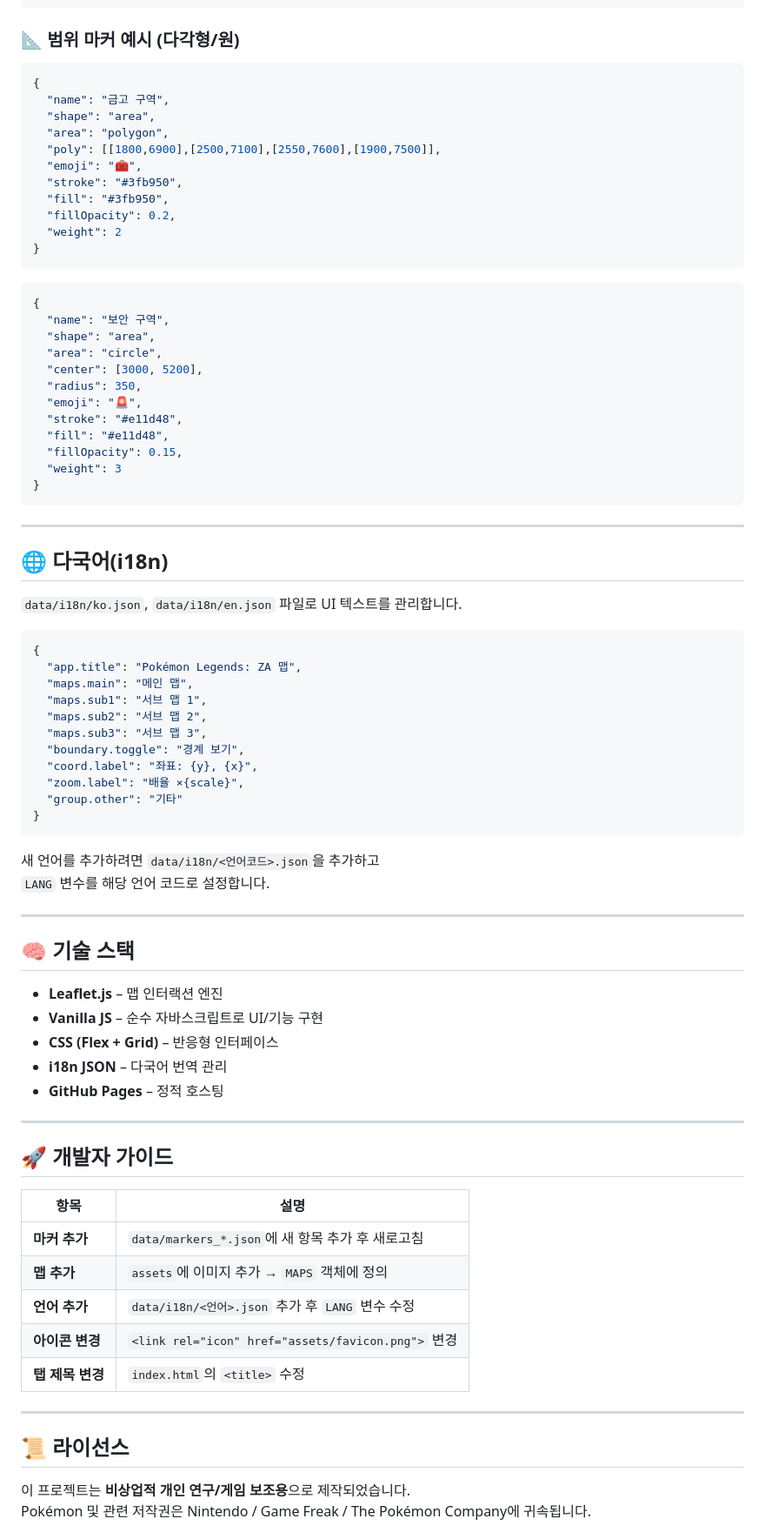
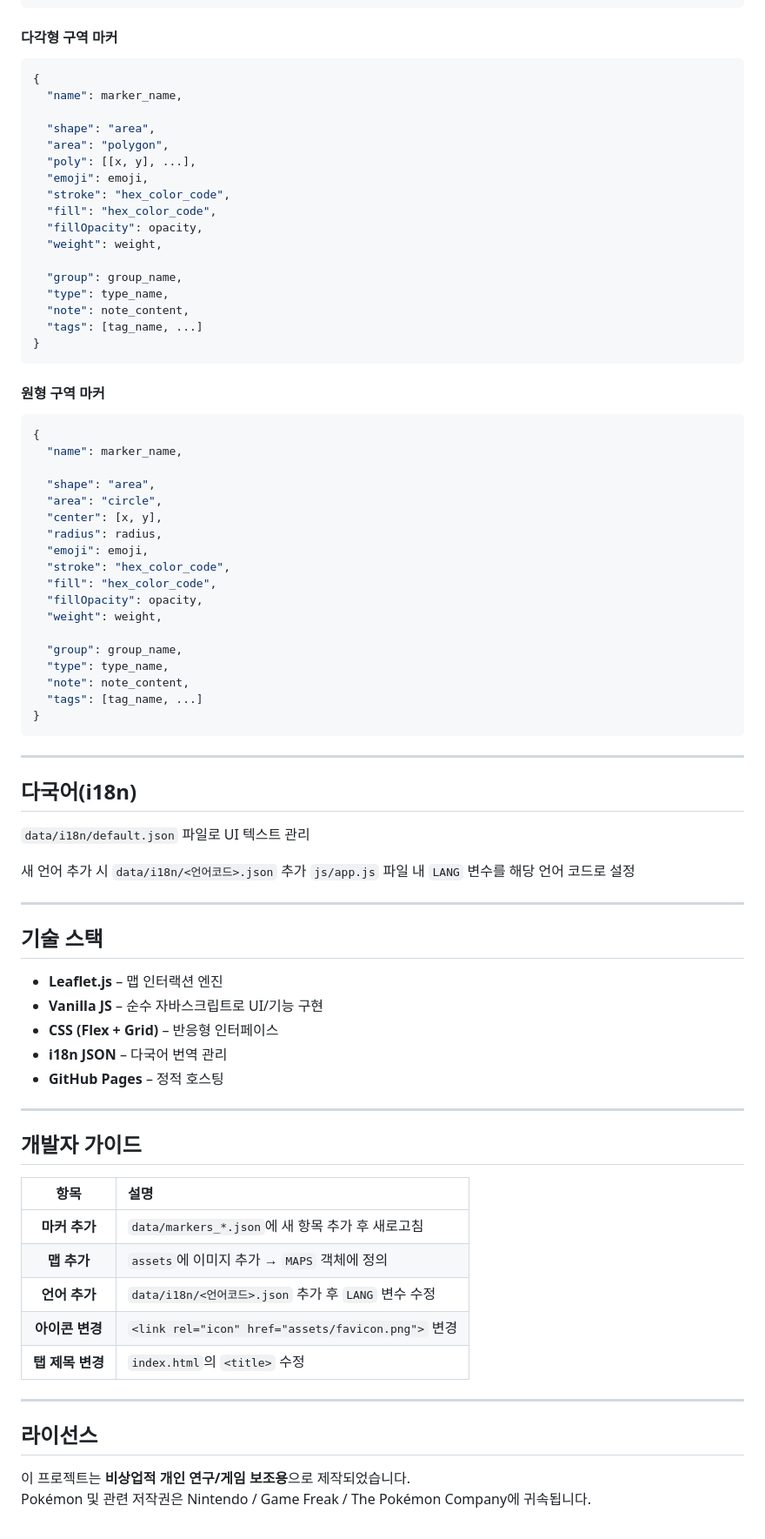
Before and after one commit to gskim071031/pokemon-legends-za, a Markdown page: README.md, the part around the change printed below. Shown: that part at 87% size. Drawn GitHub-style.

````diff
--- a/README.md
+++ b/README.md
@@ -80,62 +74,61 @@ pokemon-legends-za-main/
 }
 ```
 
-### 📐 범위 마커 예시 (다각형/원)
+#### 다각형 구역 마커
 ```json
 {
-  "name": "금고 구역",
+  "name": marker_name,
+
   "shape": "area",
   "area": "polygon",
-  "poly": [[1800,6900],[2500,7100],[2550,7600],[1900,7500]],
-  "emoji": "🧰",
-  "stroke": "#3fb950",
-  "fill": "#3fb950",
-  "fillOpacity": 0.2,
-  "weight": 2
+  "poly": [[x, y], ...],
+  "emoji": emoji,
+  "stroke": "hex_color_code",
+  "fill": "hex_color_code",
+  "fillOpacity": opacity,
+  "weight": weight,
+
+  "group": group_name,
+  "type": type_name,
+  "note": note_content,
+  "tags": [tag_name, ...]
 }
 ```
 
+#### 원형 구역 마커
 ```json
 {
-  "name": "보안 구역",
+  "name": marker_name,
+
   "shape": "area",
   "area": "circle",
-  "center": [3000, 5200],
-  "radius": 350,
-  "emoji": "🚨",
-  "stroke": "#e11d48",
-  "fill": "#e11d48",
-  "fillOpacity": 0.15,
-  "weight": 3
+  "center": [x, y],
+  "radius": radius,
+  "emoji": emoji,
+  "stroke": "hex_color_code",
+  "fill": "hex_color_code",
+  "fillOpacity": opacity,
+  "weight": weight,
+
+  "group": group_name,
+  "type": type_name,
+  "note": note_content,
+  "tags": [tag_name, ...]
 }
 ```
 
 ---
 
-## 🌐 다국어(i18n)
+## 다국어(i18n)
 
-`data/i18n/ko.json`, `data/i18n/en.json` 파일로 UI 텍스트를 관리합니다.
+`data/i18n/default.json` 파일로 UI 텍스트 관리
 
-```json
-{
-  "app.title": "Pokémon Legends: ZA 맵",
-  "maps.main": "메인 맵",
-  "maps.sub1": "서브 맵 1",
-  "maps.sub2": "서브 맵 2",
-  "maps.sub3": "서브 맵 3",
-  "boundary.toggle": "경계 보기",
-  "coord.label": "좌표: {y}, {x}",
-  "zoom.label": "배율 ×{scale}",
-  "group.other": "기타"
-}
-```
-
-새 언어를 추가하려면 `data/i18n/<언어코드>.json`을 추가하고
-`LANG` 변수를 해당 언어 코드로 설정합니다.
+새 언어 추가 시 `data/i18n/<언어코드>.json` 추가
+`js/app.js` 파일 내 `LANG` 변수를 해당 언어 코드로 설정
 
 ---
 
-## 🧠 기술 스택
+## 기술 스택
 
 - **Leaflet.js** – 맵 인터랙션 엔진
 - **Vanilla JS** – 순수 자바스크립트로 UI/기능 구현
@@ -145,18 +138,18 @@ pokemon-legends-za-main/
 
 ---
 
-## 🚀 개발자 가이드
+## 개발자 가이드
 
-| 항목 | 설명 |
-|------|------|
-| **마커 추가** | `data/markers_*.json`에 새 항목 추가 후 새로고침 |
-| **맵 추가** | `assets`에 이미지 추가 → `MAPS` 객체에 정의 |
-| **언어 추가** | `data/i18n/<언어>.json` 추가 후 `LANG` 변수 수정 |
-| **아이콘 변경** | `<link rel="icon" href="assets/favicon.png">` 변경 |
-| **탭 제목 변경** | `index.html`의 `<title>` 수정 |
+| 항목             | 설명                                                |
+|:----------------:|:----------------------------------------------------|
+| **마커 추가**    | `data/markers_*.json`에 새 항목 추가 후 새로고침     |
+| **맵 추가**      | `assets`에 이미지 추가 → `MAPS` 객체에 정의          |
+| **언어 추가**    | `data/i18n/<언어코드>.json` 추가 후 `LANG` 변수 수정 |
+| **아이콘 변경**  | `<link rel="icon" href="assets/favicon.png">` 변경  |
+| **탭 제목 변경** | `index.html`의 `<title>` 수정                       |
 
 ---
 
-## 📜 라이선스
+## 라이선스
 이 프로젝트는 **비상업적 개인 연구/게임 보조용**으로 제작되었습니다.
 Pokémon 및 관련 저작권은 Nintendo / Game Freak / The Pokémon Company에 귀속됩니다.
````
Also changed, not shown: other parts of README.md (+45 -59 lines).
